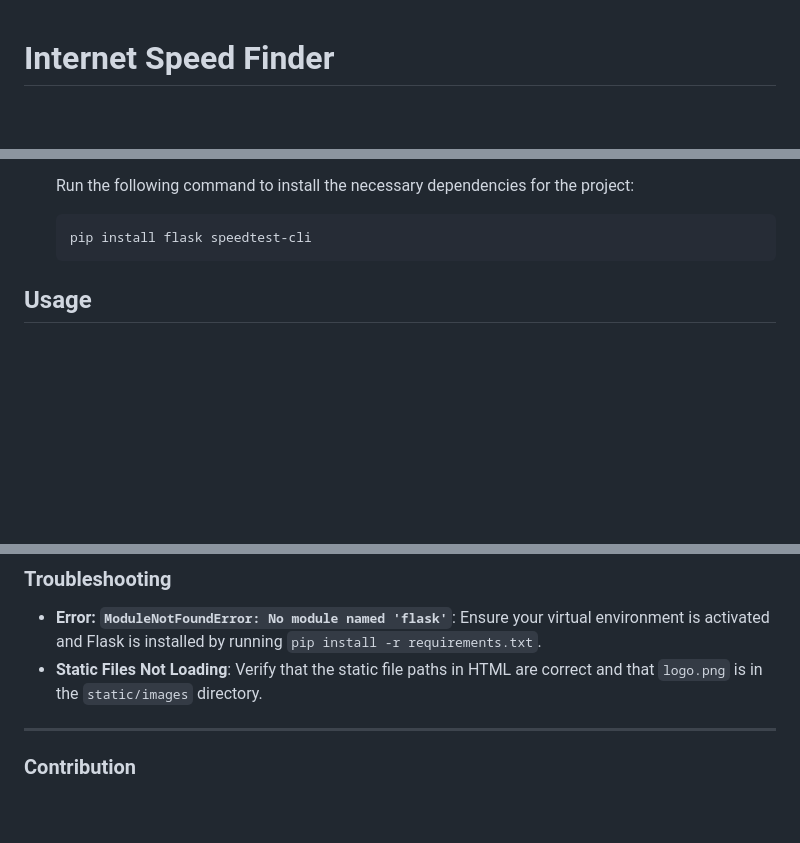
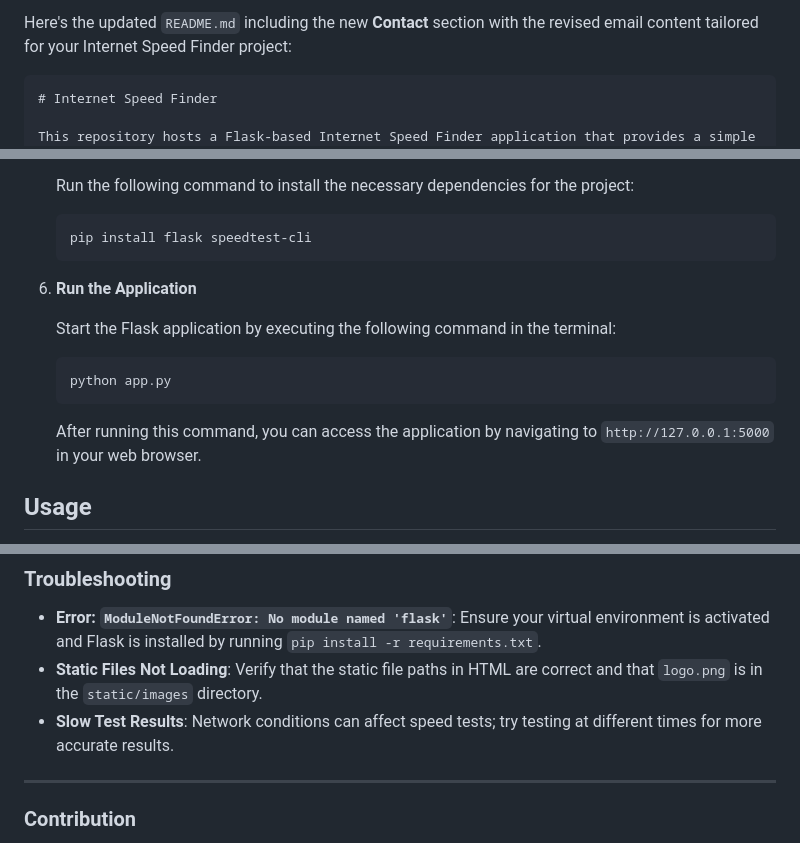
Before and after one commit to anandsundaramoorthysa/Internet-Speed-Finder, a Markdown page: README.md, 3 parts joined by grey strips. Drawn GitHub-style; blank space fills up the shorter version.

````diff
--- a/README.md
+++ b/README.md
@@ -1,3 +1,6 @@
+Here's the updated `README.md` including the new **Contact** section with the revised email content tailored for your Internet Speed Finder project:
+
+```markdown
 # Internet Speed Finder
 
 This repository hosts a Flask-based Internet Speed Finder application that provides a simple user interface to test download speed, upload speed, and ping. The application is responsive, has loading animations, and allows users to retry the test without refreshing the page.
@@ -63,6 +66,15 @@ Make sure the following are installed:
    pip install flask speedtest-cli
    ```
 
+6. **Run the Application**
+
+   Start the Flask application by executing the following command in the terminal:
+
+   ```bash
+   python app.py
+   ```
+
+   After running this command, you can access the application by navigating to `http://127.0.0.1:5000` in your web browser.
 
 ## Usage
 
@@ -106,6 +118,7 @@ This project is licensed under the MIT License - see the [LICENSE](LICENSE) file
 
 - **Error: `ModuleNotFoundError: No module named 'flask'`**: Ensure your virtual environment is activated and Flask is installed by running `pip install -r requirements.txt`.
 - **Static Files Not Loading**: Verify that the static file paths in HTML are correct and that `logo.png` is in the `static/images` directory.
+- **Slow Test Results**: Network conditions can affect speed tests; try testing at different times for more accurate results.
 
 ---
 
````
Also changed, not shown: other parts of README.md (+9 -0 lines).
